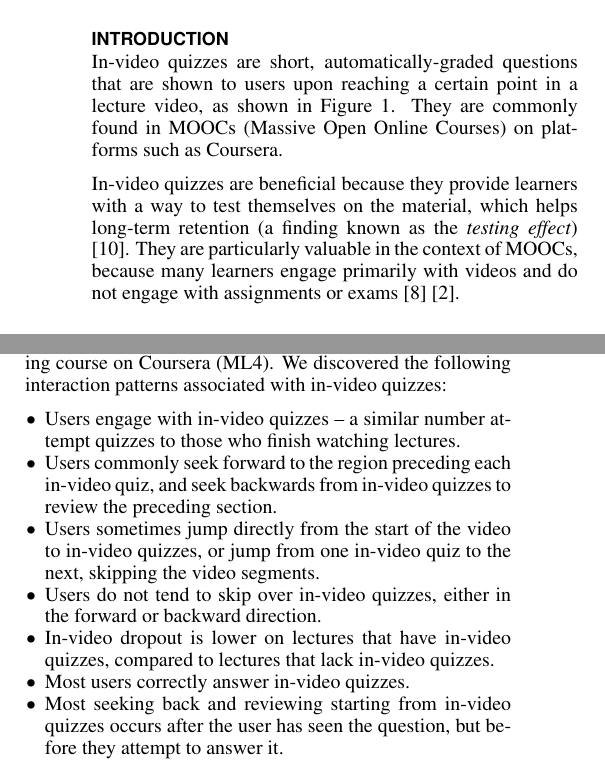
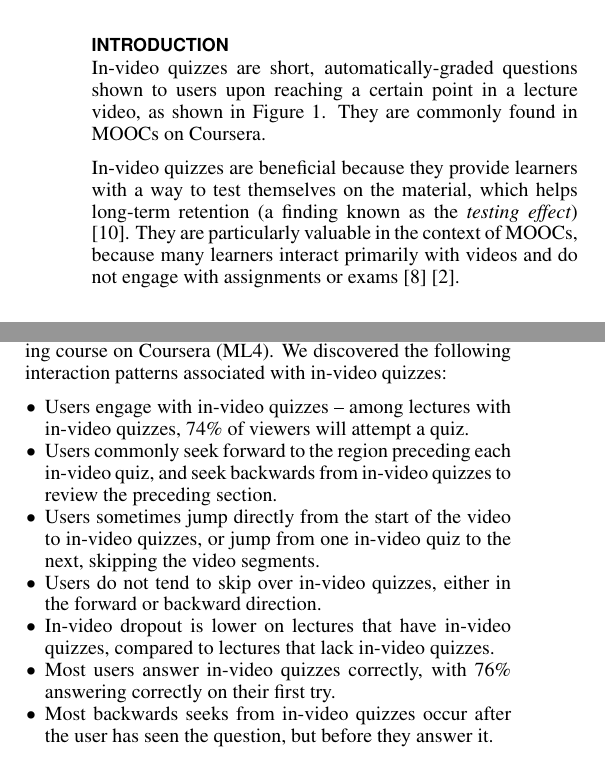
Before and after one commit to gkovacs/invideo-las2016, a LaTeX document (invideo.tex): two parts of the columns of page 1 of 10, joined at a grey line, cut so that both start at the same text. Compiled offline with pdfLaTeX.

Commit message:
fixes to first page

```diff
--- a/invideo.tex
+++ b/invideo.tex
@@ -114,9 +114,9 @@ Online courses on sites such as Coursera use quizzes embedded inside lecture vid
 
 \section{Introduction}
 
-In-video quizzes are short, automatically-graded questions that are shown to users upon reaching a certain point in a lecture video, as shown in \autoref{fig:coursera}. They are commonly found in MOOCs (Massive Open Online Courses) on platforms such as Coursera.
+In-video quizzes are short, automatically-graded questions shown to users upon reaching a certain point in a lecture video, as shown in \autoref{fig:coursera}. They are commonly found in MOOCs on Coursera. % Coursera's MOOCs (Massive Open Online Courses). % on platforms such as Coursera.
 
-In-video quizzes are beneficial because they provide learners with a way to test themselves on the material, which helps long-term retention (a finding known as the \emph{testing effect}) \cite{testingeffect}. They are particularly valuable in the context of MOOCs, because many learners engage primarily with videos and do not engage with assignments or exams \cite{renedisengagement} \cite{ashton}.
+In-video quizzes are beneficial because they provide learners with a way to test themselves on the material, which helps long-term retention (a finding known as the \emph{testing effect}) \cite{testingeffect}. They are particularly valuable in the context of MOOCs, because many learners interact primarily with videos and do not engage with assignments or exams \cite{renedisengagement} \cite{ashton}.
 
 % the majority we observe in courses like Coursera's Machine Learning course are either multiple-choice or multiple-checkbox, though there also exist a few numeric free-response quizzes.
 
@@ -138,13 +138,14 @@ In this paper, we aim to learn more about how learners engage with in-video quiz
 % In this paper, we analyze video-viewing logs of the fourth iteration of the Machine Learning course on Coursera (ML4). We discuss a set of video viewing behaviors associated with in-video quizzes that we observe in these logs, specifically:
 
 \begin{compactitem}
-\item Users engage with in-video quizzes -- a similar number attempt quizzes to those who finish watching lectures.
+\item Users engage with in-video quizzes -- among lectures with in-video quizzes, 74\% of viewers will attempt a quiz. %-- a similar number attempt quizzes to those who finish watching lectures.
 \item Users commonly seek forward to the region preceding each in-video quiz, and seek backwards from in-video quizzes to review the preceding section.
 \item Users sometimes jump directly from the start of the video to in-video quizzes, or jump from one in-video quiz to the next, skipping the video segments.
 \item Users do not tend to skip over in-video quizzes, either in the forward or backward direction. %The quizzes thus segment the video into subunits that users do not skip between.
 \item In-video dropout is lower on lectures that have in-video quizzes, compared to lectures that lack in-video quizzes.
-\item Most users correctly answer in-video quizzes.
-\item Most seeking back and reviewing starting from in-video quizzes occurs after the user has seen the question, but before they attempt to answer it.
+\item Most users answer in-video quizzes correctly, with 76\% answering correctly on their first try.
+\item Most backwards seeks from in-video quizzes occur after the user has seen the question, but before they answer it. % This suggests that users are reviewing the preceding section to prepare for the in-video quiz.
+% \item Most seeking back and reviewing starting from in-video quizzes occurs after the user has seen the question, but before they attempt to answer it.
 \end{compactitem}
 
 % These behaviors suggest that viewers consider in-video quizzes to be a priority and frequently refer to them. These quiz-centric viewing behaviors can inform the design of future MOOC lecture-viewing interfaces, to make it easier for users to engage with in-video quizzes while viewing videos. % refer back to in-video quizzes while viewing and reviewing videos. % between in-video quizzes and the preceding segment where the answers can be found.
```
Also changed, not shown: invideo.pdf.
